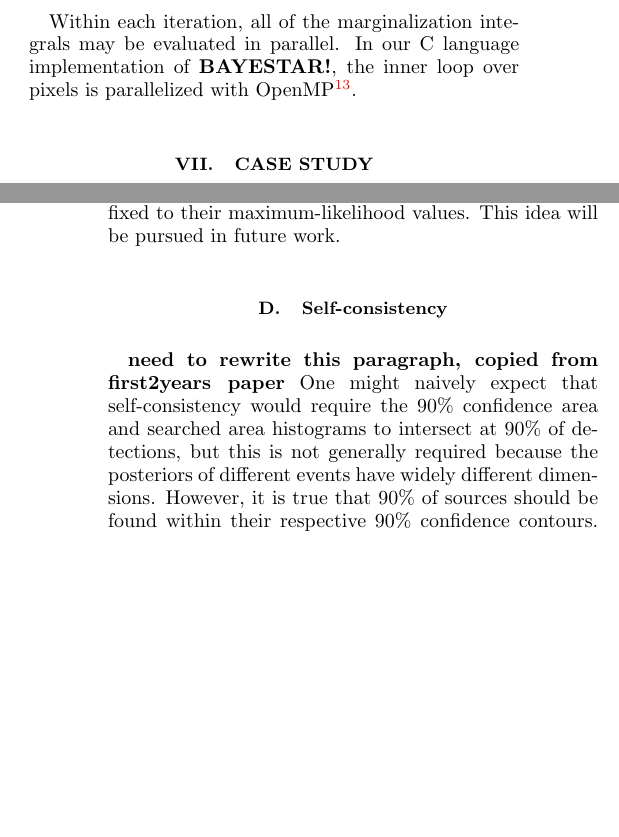
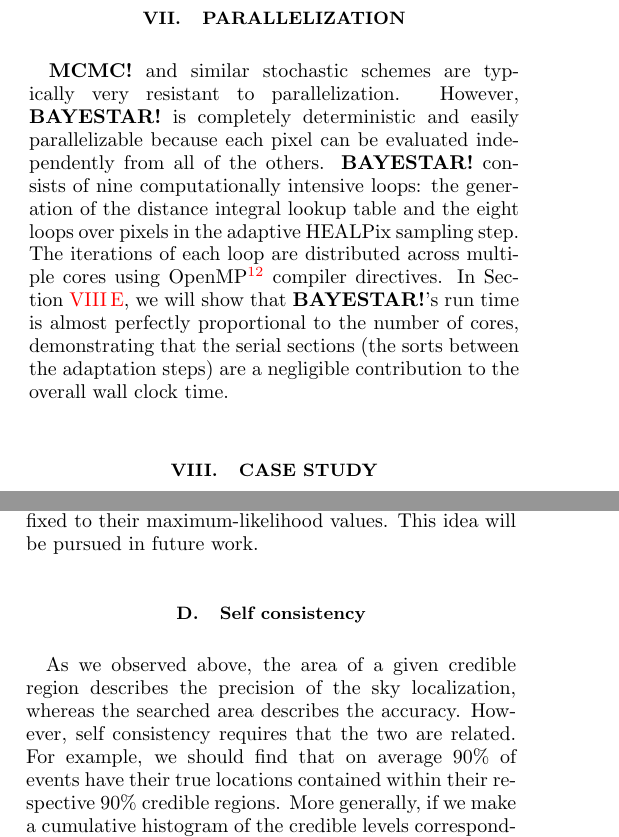
Before and after one commit to gravitationalarry/bayestar-localization-paper, a LaTeX paper (ms.tex): two parts of the columns of pages 10 and 12 of 18 before the commit and two parts of the columns of pages 10 and 12 of 19 after it, joined at a grey line, cut at the place of the change, the shorter picture padded with empty space. Compiled offline with pdfLaTeX; a LaTeX package or settings file that is missing is left out.

Commit message:
Update parallelization and run time sections

```diff
--- a/ms.tex
+++ b/ms.tex
@@ -844,7 +845,9 @@
     \caption{\label{fig:adaptive-mesh}An example multi\nobreakdashes-resultion \ac{HEALPix} mesh arising from the \ac{BAYESTAR} sampling scheme (plotted in a cylindrical projection). This is event 18951 from \cite{FirstTwoYears}.}
 \end{figure}
 
-Within each iteration, all of the marginalization integrals may be evaluated in parallel. In our C language implementation of \ac{BAYESTAR}, the inner loop over pixels is parallelized with OpenMP\footnote{http://openmp.org/}.
+\section{Parallelization}
+
+\ac{MCMC} and similar stochastic schemes are typically very resistant to parallelization. However, \ac{BAYESTAR} is completely deterministic and easily parallelizable because each pixel can be evaluated independently from all of the others. \ac{BAYESTAR} consists of nine computationally intensive loops: the generation of the distance integral lookup table and the eight loops over pixels in the adaptive HEALPix sampling step. The iterations of each loop are distributed across multiple cores using OpenMP\footnote{http://openmp.org/} compiler directives. In Section~\ref{sec:run-time}, we will show that \ac{BAYESTAR}'s run time is almost perfectly proportional to the number of cores, demonstrating that the serial sections (the sorts between the adaptation steps) are a negligible contribution to the overall wall clock time.
 
 \section{Case study}
 \label{sec:case-study}
@@ -880,7 +883,7 @@
 
 This is a significant issue for the 2016 configuration, because the most accurate localizations are possible when all three detectors are operating. However, there may be a simple remedy. As we noted in Section~\ref{sec:properties}, the \ac{BAYESTAR} likelihood can be modified to use, instead of the times, phases, and amplitudes on arrival, the full complex matched\nobreakdashes-filter time series from all detectors. The detection pipeline, GSTLAL\_INSPIRAL, would have to be modifed to save and transmit a small interval of the complex \ac{SNR} time series (perhaps a few tens of milliseconds) around the time of each detection candidate. In addition to supplying the missing information for sub\nobreakdashes-threshold signals, this would make \ac{BAYESTAR} mathematically equivalent to the LALINFERENCE analysis, but with the intrinsic parameters fixed to their maximum\nobreakdashes-likelihood values. This idea will be pursued in future work.
 
-\subsection{Self-consistency}
+\subsection{Self consistency}
 
-\textbf{need to rewrite this paragraph, copied from first2years paper} One might naively expect that self\nobreakdashes-consistency would require the 90\% confidence area and searched area histograms to intersect at 90\% of detections, but this is not generally required because the posteriors of different events have widely different dimensions. However, it is true that 90\% of sources should be found within their respective 90\% confidence contours. This can be formalized into a graphical self\nobreakdashes-consistency test called a probability\nobreakdashes--probability ($P$\nobreakdashes--$P$) plot (see \citealt{SiderySkyLocalizationComparison} for applications in \ac{GW} parameter estimation). For each event, one follows the water\nobreakdashes-filling procedure to walk outward from the most probable pixel until one reaches the pixel that contains the true sky location, noting the total probability $p$ that has been traversed.
+As we observed above, the area of a given credible region describes the precision of the sky localization, whereas the searched area describes the accuracy. However, self consistency requires that the two are related. For example, we should find that on average 90\% of events have their true locations contained within their respective 90\% credible regions. More generally, if we make a cumulative histogram of the credible levels corresponding to the searched areas of all of the events, then we should obtain a diagonal line (with small deviations due to finite sample size). This test, popularized for \ac{GW} data analysis by \cite{SiderySkyLocalizationComparison}, is a necessary but not sufficient condition for the validity of any Bayesian parameter estimation scheme.
 
@@ -905,4 +908,3 @@
     \caption[\acs{BAYESTAR} run time]{\label{fig:runtimes}Violin plot of \ac{BAYESTAR} run times as the number of OpenMP threads is varied from 1 to 32. The 2015 scenario is shown in red and the 2016 scenario in blue.}
 \end{figure}
 
-Several features are apparent. First, at any number of threads, the two configurations have similar run times, although the 2016 events contain a subpopulation of outliers that take about 2.5 times as long as the 2015 events. These are probably due to taking one of the more expensive code branches in the distance integral interpolation. Second, the run times decrease proportionally to the number of threads. A slight flattening at 32 threads may be due to increasing use of hyperthreading. Based on experiences running \ac{BAYESTAR} on the 32\nobreakdashes-core (64 threads with hyperthreading) cluster login machine, we expect the almost ideal parallel speedup to continue on machines with more threads. With just one thread, the \ac{BAYESTAR} analysis takes 100\nobreakdashes--400~s, already orders of magnitude faster than the full parameter estimation. With 32 threads, \ac{BAYESTAR} takes just 20\nobreakdashes--60~s. This latency is comparable to the other stages (data aggregation, trigger generation, alert distribution) in the real\nobreakdashes-time \ac{BNS} analysis. The 32\nobreakdashes-thread configuration is representative of how \ac{BAYESTAR} might be deployed in early Advanced \ac{LIGO}.\footnote{\ac{BAYESTAR} has been successfully ported to the Intel's Many Integrated Core~(MIC) architecture and has been tested in a 500 thread configuration on a system with dual Intel Xeon Phi 5110P coprocessors.}
```
Also changed, not shown: ms.tex (14 more changed lines).
